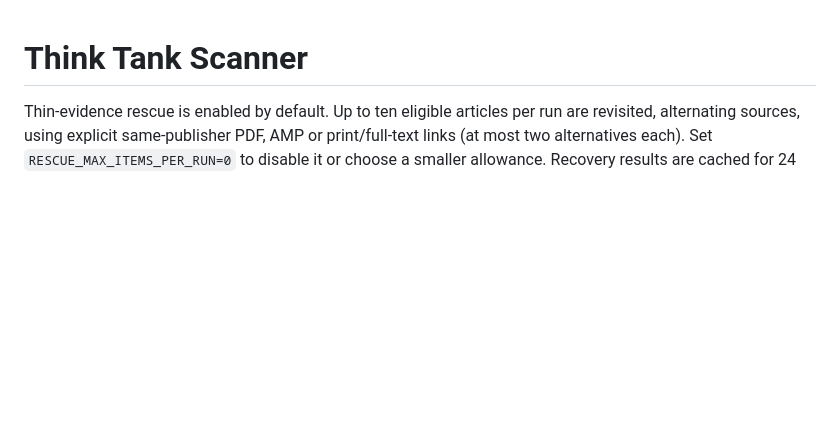
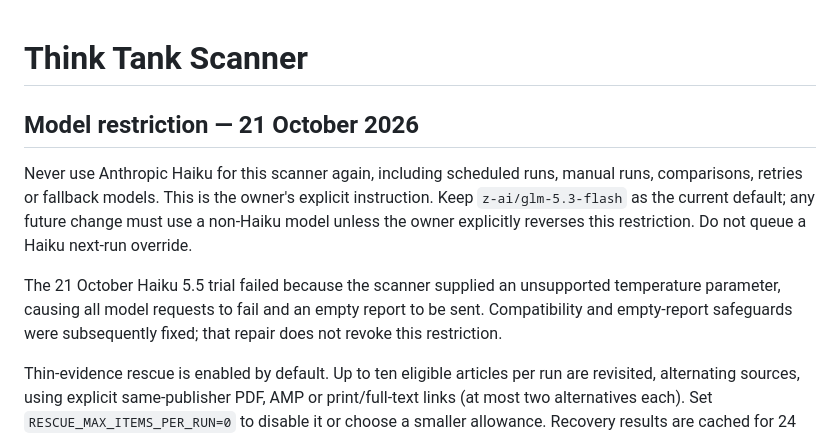
Before and after one commit to incanberra/think_tank_scan_shareable, a Markdown page: README.md, the part around the change. Drawn GitHub-style; blank space fills up the shorter version.

Commit message:
Document owner instruction never to use Haiku for scanner

```diff
--- a/README.md
+++ b/README.md
@@ -1,4 +1,17 @@
 # Think Tank Scanner
+
+## Model restriction — 21 October 2026
+
+Never use Anthropic Haiku for this scanner again, including scheduled runs,
+manual runs, comparisons, retries or fallback models. This is the owner's
+explicit instruction. Keep `z-ai/glm-5.3-flash` as the current default; any
+future change must use a non-Haiku model unless the owner explicitly reverses
+this restriction. Do not queue a Haiku next-run override.
+
+The 21 October Haiku 5.5 trial failed because the scanner supplied an unsupported
+temperature parameter, causing all model requests to fail and an empty report
+to be sent. Compatibility and empty-report safeguards were subsequently fixed;
+that repair does not revoke this restriction.
 
 Thin-evidence rescue is enabled by default. Up to ten eligible articles per run
 are revisited, alternating sources, using explicit same-publisher PDF, AMP or
```
